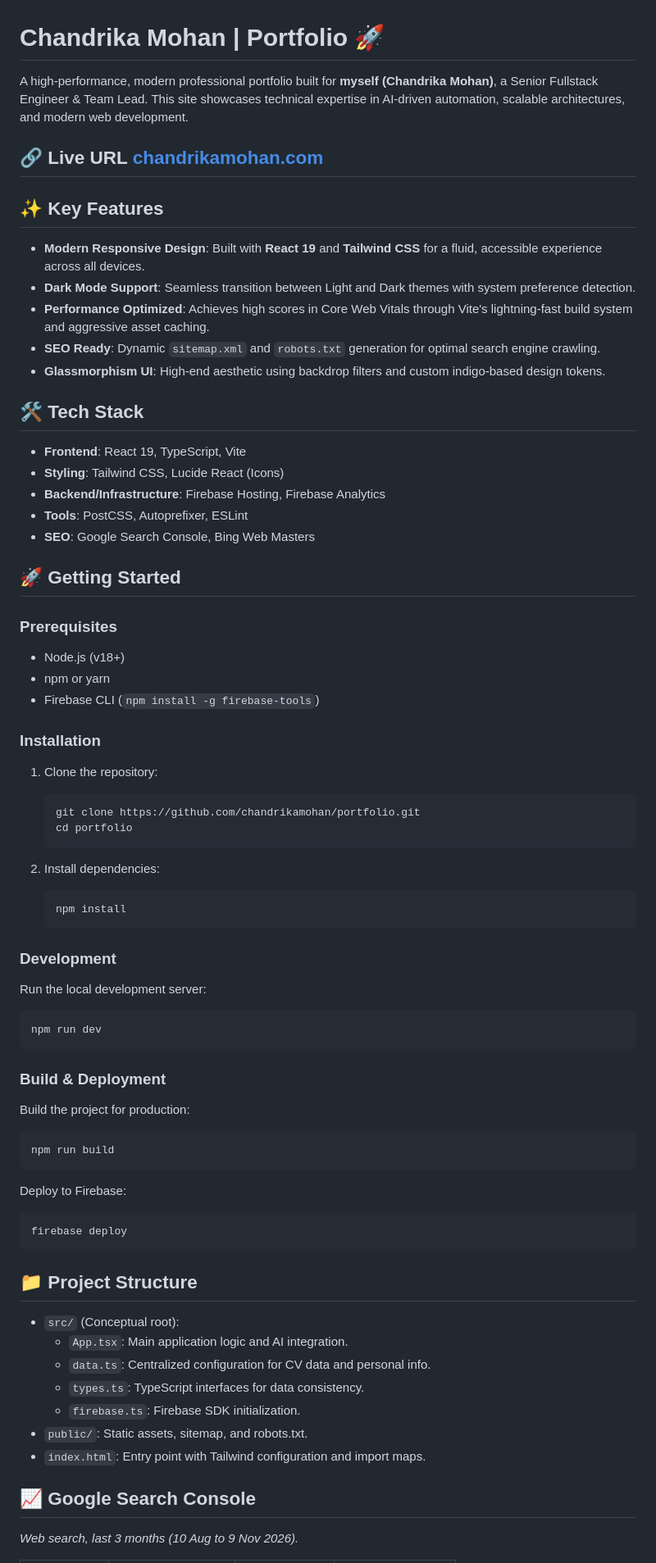
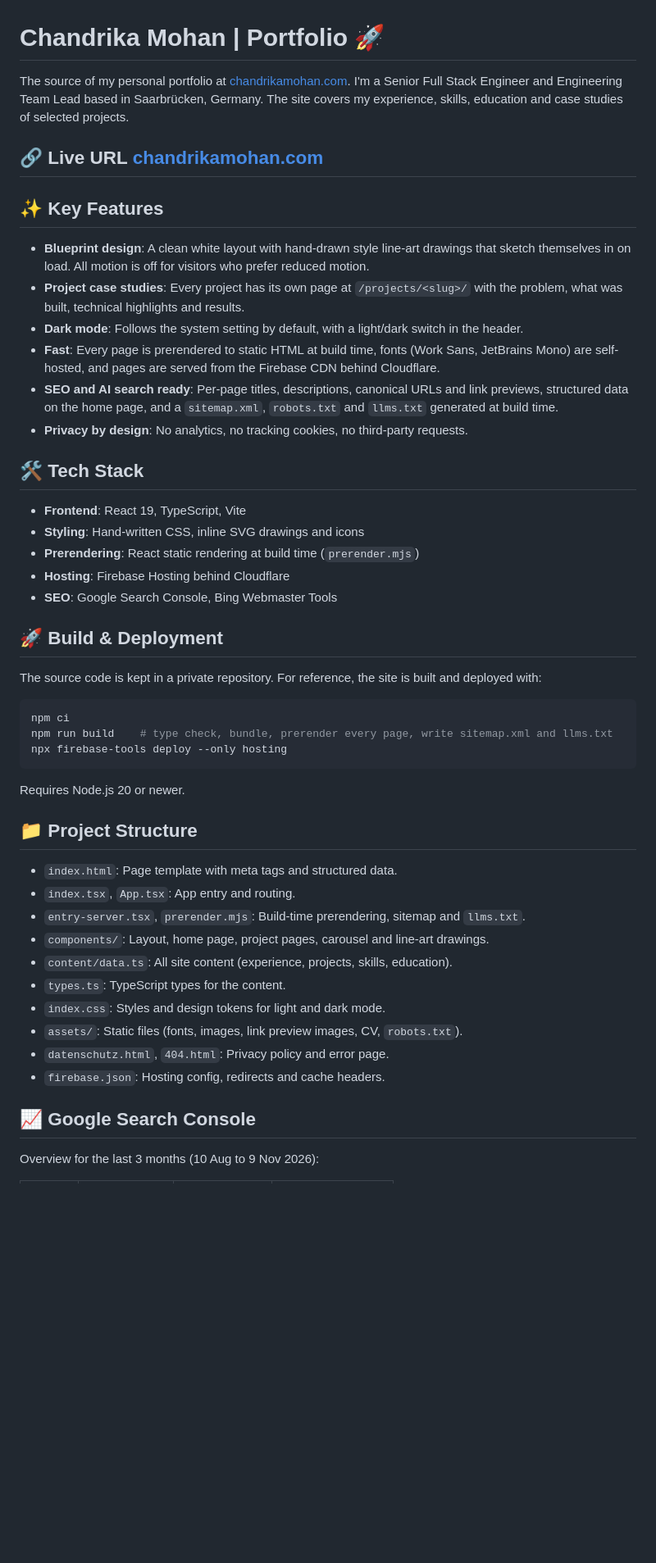
Before and after one commit to chandrika1993/portfolio-chandrika-mohan, a Markdown page: README.md, the part around one of its changes. Shown at 82% size. Rendered like a GitHub page; blank space fills up the shorter version.

````diff
--- a/README.md
+++ b/README.md
@@ -1,72 +1,52 @@
 # Chandrika Mohan | Portfolio 🚀
 
-A high-performance, modern professional portfolio built for **myself (Chandrika Mohan)**, a Senior Fullstack Engineer & Team Lead. This site showcases technical expertise in AI-driven automation, scalable architectures, and modern web development.
+The source of my personal portfolio at [chandrikamohan.com](https://chandrikamohan.com). I'm a Senior Full Stack Engineer and Engineering Team Lead based in Saarbrücken, Germany. The site covers my experience, skills, education and case studies of selected projects.
 
 ## 🔗 Live URL     [chandrikamohan.com](https://chandrikamohan.com)
 
 ## ✨ Key Features
 
-- **Modern Responsive Design**: Built with **React 19** and **Tailwind CSS** for a fluid, accessible experience across all devices.
-- **Dark Mode Support**: Seamless transition between Light and Dark themes with system preference detection.
-- **Performance Optimized**: Achieves high scores in Core Web Vitals through Vite's lightning-fast build system and aggressive asset caching.
-- **SEO Ready**: Dynamic `sitemap.xml` and `robots.txt` generation for optimal search engine crawling.
-- **Glassmorphism UI**: High-end aesthetic using backdrop filters and custom indigo-based design tokens.
+- **Blueprint design**: A clean white layout with hand-drawn style line-art drawings that sketch themselves in on load. All motion is off for visitors who prefer reduced motion.
+- **Project case studies**: Every project has its own page at `/projects/<slug>/` with the problem, what was built, technical highlights and results.
+- **Dark mode**: Follows the system setting by default, with a light/dark switch in the header.
+- **Fast**: Every page is prerendered to static HTML at build time, fonts (Work Sans, JetBrains Mono) are self-hosted, and pages are served from the Firebase CDN behind Cloudflare.
+- **SEO and AI search ready**: Per-page titles, descriptions, canonical URLs and link previews, structured data on the home page, and a `sitemap.xml`, `robots.txt` and `llms.txt` generated at build time.
+- **Privacy by design**: No analytics, no tracking cookies, no third-party requests.
 
 ## 🛠 Tech Stack
 
 - **Frontend**: React 19, TypeScript, Vite
-- **Styling**: Tailwind CSS, Lucide React (Icons)
-- **Backend/Infrastructure**: Firebase Hosting, Firebase Analytics
-- **Tools**: PostCSS, Autoprefixer, ESLint
-- **SEO**: Google Search Console, Bing Web Masters
+- **Styling**: Hand-written CSS, inline SVG drawings and icons
+- **Prerendering**: React static rendering at build time (`prerender.mjs`)
+- **Hosting**: Firebase Hosting behind Cloudflare
+- **SEO**: Google Search Console, Bing Webmaster Tools
 
-## 🚀 Getting Started
+## 🚀 Build & Deployment
 
-### Prerequisites
-- Node.js (v18+)
-- npm or yarn
-- Firebase CLI (`npm install -g firebase-tools`)
+The source code is kept in a private repository. For reference, the site is built and deployed with:
 
-### Installation
-1. Clone the repository:
-   ```bash
-   git clone https://github.com/chandrikamohan/portfolio.git
-   cd portfolio
-   ```
-
-2. Install dependencies:
-   ```bash
-   npm install
-   ```
-
-### Development
-Run the local development server:
 ```bash
-npm run dev
+npm ci
+npm run build    # type check, bundle, prerender every page, write sitemap.xml and llms.txt
+npx firebase-tools deploy --only hosting
 ```
 
-### Build & Deployment
-Build the project for production:
-```bash
-npm run build
-```
-
-Deploy to Firebase:
-```bash
-firebase deploy
-```
+Requires Node.js 20 or newer.
 
 ## 📁 Project Structure
 
-- `src/` (Conceptual root):
-  - `App.tsx`: Main application logic and AI integration.
-  - `data.ts`: Centralized configuration for CV data and personal info.
-  - `types.ts`: TypeScript interfaces for data consistency.
-  - `firebase.ts`: Firebase SDK initialization.
-- `public/`: Static assets, sitemap, and robots.txt.
-- `index.html`: Entry point with Tailwind configuration and import maps.
+- `index.html`: Page template with meta tags and structured data.
+- `index.tsx`, `App.tsx`: App entry and routing.
+- `entry-server.tsx`, `prerender.mjs`: Build-time prerendering, sitemap and `llms.txt`.
+- `components/`: Layout, home page, project pages, carousel and line-art drawings.
+- `content/data.ts`: All site content (experience, projects, skills, education).
+- `types.ts`: TypeScript types for the content.
+- `index.css`: Styles and design tokens for light and dark mode.
+- `assets/`: Static files (fonts, images, link preview images, CV, `robots.txt`).
+- `datenschutz.html`, `404.html`: Privacy policy and error page.
+- `firebase.json`: Hosting config, redirects and cache headers.
 
 ## 📈 Google Search Console
 
-*Web search, last 3 months (10 Aug to 9 Nov 2026).*
+Overview for the last 3 months (10 Aug to 9 Nov 2026):
 
````
Also changed, not shown: other parts of README.md (+10 -42 lines), screenshot-dark.png (added), screenshot-light.png (added), screenshot-mobile.png (added), screenshot-project-chapters.png (added), 1 other file.
